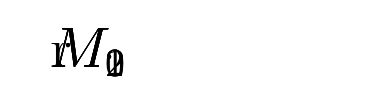
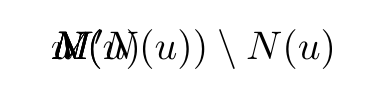
Before and after one commit to Rhylx/.dotfiles, a LaTeX document (.ipe/latexrun/ipetemp.tex): part of the page, cut at the place of the change. Compiled offline with pdfLaTeX.

Commit message:
Font changed

```diff
--- a/.ipe/latexrun/ipetemp.tex
+++ b/.ipe/latexrun/ipetemp.tex
@@ -46,35 +46,47 @@
 \newcount\bigpoint\dimen0=0.01bp\bigpoint=\dimen0
 \begin{document}
 \begin{picture}(500,500)
-\setbox0=\hbox{\Large
+\setbox0=\hbox{\normalsize
 \ipesetcolor{0}{0}{0}%
-r%
+$u$%
 \iperesetcolor}
 \count0=\dp0\divide\count0 by \bigpoint
 \pdfxform attr{/IpeId 1 /IpeStretch 1 /IpeDepth \the\count0}0\put(0,0){\pdfrefxform\pdflastxform}
-\setbox0=\hbox{\Large
+\setbox0=\hbox{\normalsize
 \ipesetcolor{0}{0}{0}%
-$M_2$%
+$N(u)$%
 \iperesetcolor}
 \count0=\dp0\divide\count0 by \bigpoint
 \pdfxform attr{/IpeId 2 /IpeStretch 1 /IpeDepth \the\count0}0\put(0,0){\pdfrefxform\pdflastxform}
-\setbox0=\hbox{\Large
+\setbox0=\hbox{\normalsize
 \ipesetcolor{0}{0}{0}%
-$M_2$%
+$ N(N(u)) \setminus N(u) $%
 \iperesetcolor}
 \count0=\dp0\divide\count0 by \bigpoint
 \pdfxform attr{/IpeId 3 /IpeStretch 1 /IpeDepth \the\count0}0\put(0,0){\pdfrefxform\pdflastxform}
-\setbox0=\hbox{\Large
+\setbox0=\hbox{\normalsize
 \ipesetcolor{0}{0}{0}%
-$M_0$%
+$M$%
 \iperesetcolor}
 \count0=\dp0\divide\count0 by \bigpoint
 \pdfxform attr{/IpeId 4 /IpeStretch 1 /IpeDepth \the\count0}0\put(0,0){\pdfrefxform\pdflastxform}
-\setbox0=\hbox{\Large
+\setbox0=\hbox{\normalsize
 \ipesetcolor{0}{0}{0}%
-$M_1$%
+$\bar{M}$%
 \iperesetcolor}
 \count0=\dp0\divide\count0 by \bigpoint
 \pdfxform attr{/IpeId 5 /IpeStretch 1 /IpeDepth \the\count0}0\put(0,0){\pdfrefxform\pdflastxform}
+\setbox0=\hbox{\normalsize
+\ipesetcolor{0}{0}{0}%
+$M'$%
+\iperesetcolor}
+\count0=\dp0\divide\count0 by \bigpoint
+\pdfxform attr{/IpeId 6 /IpeStretch 1 /IpeDepth \the\count0}0\put(0,0){\pdfrefxform\pdflastxform}
+\setbox0=\hbox{\normalsize
+\ipesetcolor{0}{0}{0}%
+$N$%
+\iperesetcolor}
+\count0=\dp0\divide\count0 by \bigpoint
+\pdfxform attr{/IpeId 7 /IpeStretch 1 /IpeDepth \the\count0}0\put(0,0){\pdfrefxform\pdflastxform}
 \end{picture}
 \end{document}
```
Also changed, not shown: .ipe/latexrun/ipetemp.pdf, 6 other files.
